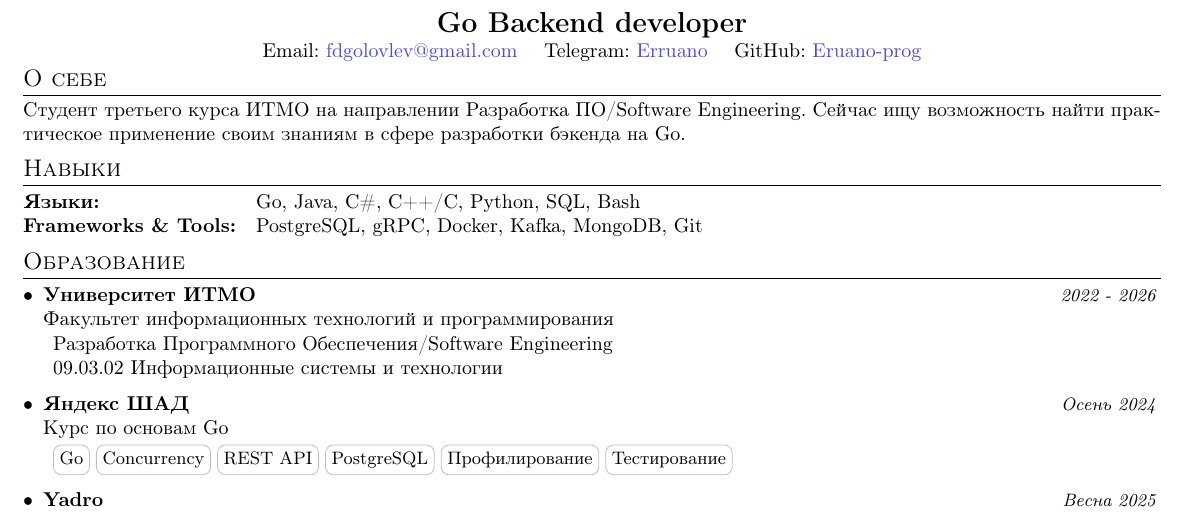
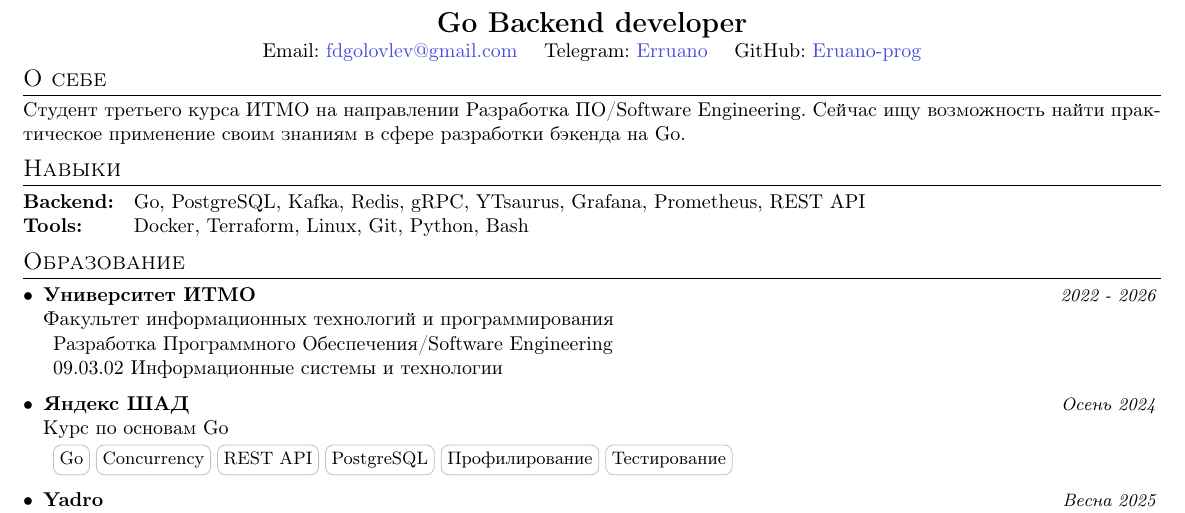
Before and after one commit to Eruano-prog/Resume, a LaTeX CV (resume.tex): part of the page, cut so that both start at the same text. Compiled offline with pdfLaTeX.

Commit message:
refactor skills

```diff
--- a/resume.tex
+++ b/resume.tex
@@ -158,8 +158,8 @@ GitHub: \MYhref{https://github.com/Eruano-prog}{Eruano-prog}
 %--------PROGRAMMING SKILLS------------
 \section{Навыки}
 \begin{tabular}{ll}
-\textbf{Языки:} & \quad Go, Java, C\#, C++/C, Python, SQL, Bash \\
-\textbf{Frameworks \& Tools:} & \quad PostgreSQL, gRPC, Docker, Kafka, MongoDB, Git \\
+\textbf{Backend:} & \quad Go, PostgreSQL, Kafka, Redis, gRPC, YTsaurus, Grafana, Prometheus, REST API \\
+\textbf{Tools:} & \quad Docker, Terraform, Linux, Git, Python,  Bash \\
 \end{tabular}
 
 %-----------EDUCATION-----------------
```
Also changed, not shown: resume.pdf.
